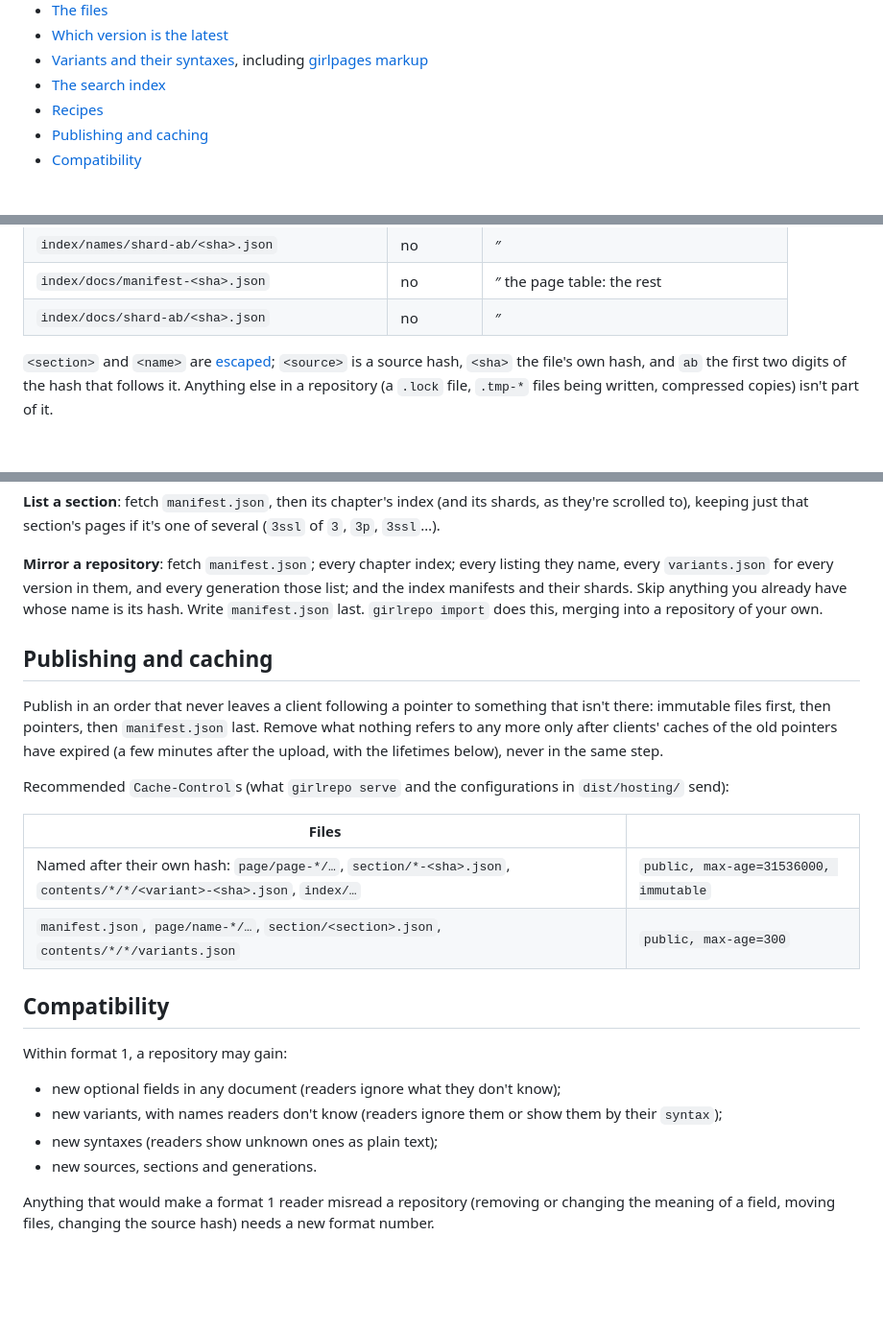
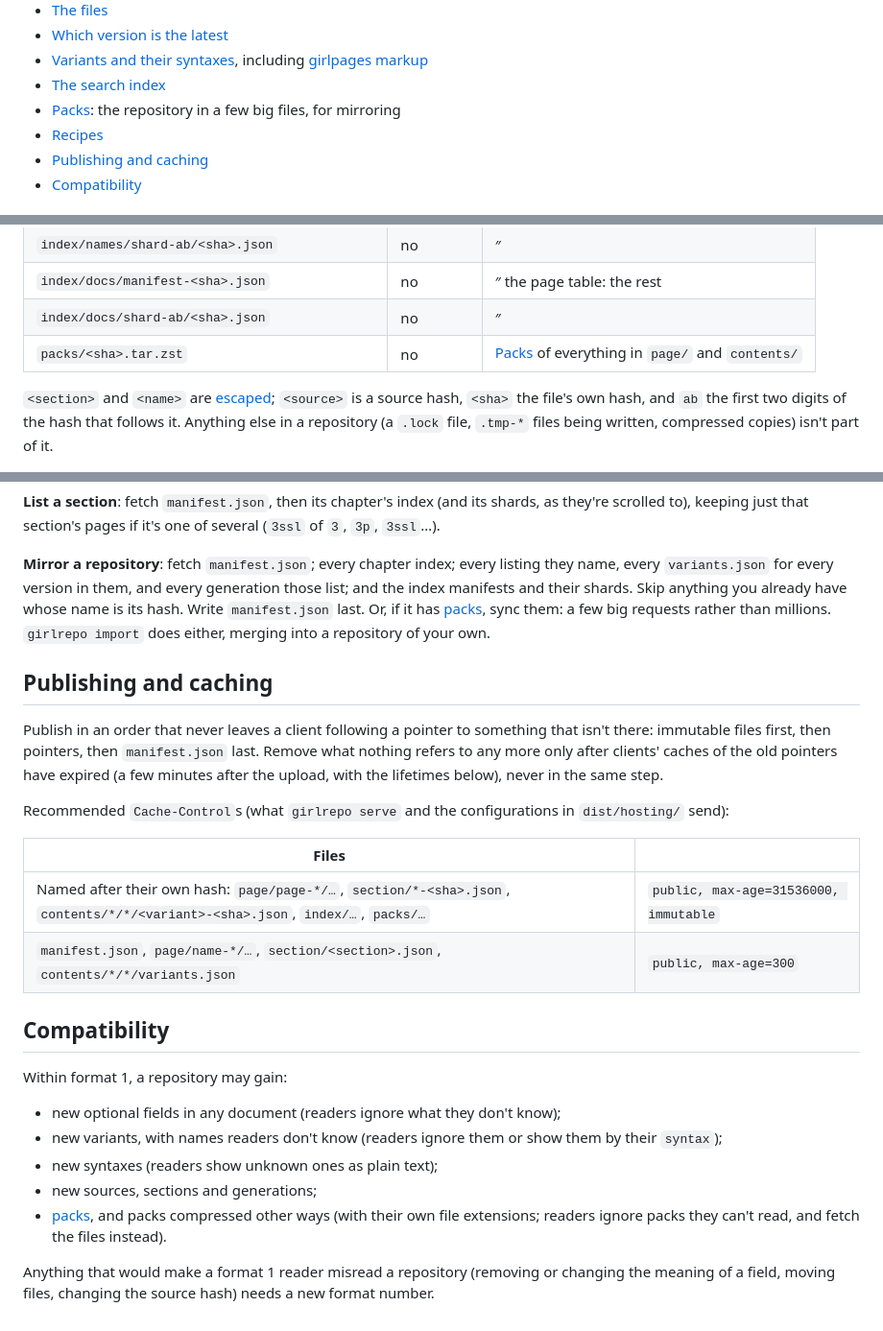
Before and after one commit to NaomiAmethyst/girlpages, a Markdown page: doc/repo-format.md, 3 parts joined by grey strips. Shown at 96% size. GitHub-like rendering; blank space fills up the shorter version.

```diff
--- a/doc/repo-format.md
+++ b/doc/repo-format.md
@@ -20,6 +20,7 @@ disagree, that's a bug in one of them.
 * [Variants and their syntaxes](#variants-and-their-syntaxes), including
   [girlpages markup](#girlpages-markup)
 * [The search index](#the-search-index)
+* [Packs](#packs): the repository in a few big files, for mirroring
 * [Recipes](#recipes)
 * [Publishing and caching](#publishing-and-caching)
 * [Compatibility](#compatibility)
@@ -223,6 +224,7 @@ highest number.
 | `index/names/shard-ab/<sha>.json` | no | ″ |
 | `index/docs/manifest-<sha>.json` | no | ″ the page table: the rest |
 | `index/docs/shard-ab/<sha>.json` | no | ″ |
+| `packs/<sha>.tar.zst` | no | [Packs](#packs) of everything in `page/` and `contents/` |
 
 `<section>` and `<name>` are [escaped](#paths); `<source>` is a source
 hash, `<sha>` the file's own hash, and `ab` the first two digits of the
@@ -691,8 +793,9 @@ it's one of several (`3ssl` of `3`, `3p`, `3ssl`…).
 listing they name, every `variants.json` for every version in them, and
 every generation those list; and the index manifests and their shards.
 Skip anything you already have whose name is its hash. Write
-`manifest.json` last. `girlrepo import` does this, merging into a
-repository of your own.
+`manifest.json` last. Or, if it has [packs](#packs), sync them: a few big
+requests rather than millions. `girlrepo import` does either, merging into
+a repository of your own.
 
 ## Publishing and caching
 
@@ -707,7 +810,7 @@ in `dist/hosting/` send):
 
 | Files | |
 |---|---|
-| Named after their own hash: `page/page-*/…`, `section/*-<sha>.json`, `contents/*/*/<variant>-<sha>.json`, `index/…` | `public, max-age=31536000, immutable` |
+| Named after their own hash: `page/page-*/…`, `section/*-<sha>.json`, `contents/*/*/<variant>-<sha>.json`, `index/…`, `packs/…` | `public, max-age=31536000, immutable` |
 | `manifest.json`, `page/name-*/…`, `section/<section>.json`, `contents/*/*/variants.json` | `public, max-age=300` |
 
 ## Compatibility
@@ -719,7 +822,10 @@ Within format 1, a repository may gain:
 * new variants, with names readers don't know (readers ignore them or show
   them by their `syntax`);
 * new syntaxes (readers show unknown ones as plain text);
-* new sources, sections and generations.
+* new sources, sections and generations;
+* [packs](#packs), and packs compressed other ways (with their own file
+  extensions; readers ignore packs they can't read, and fetch the files
+  instead).
 
 Anything that would make a format 1 reader misread a repository (removing
 or changing the meaning of a field, moving files, changing the source hash)
```
Also changed, not shown: other parts of doc/repo-format.md (+100 -0 lines).
